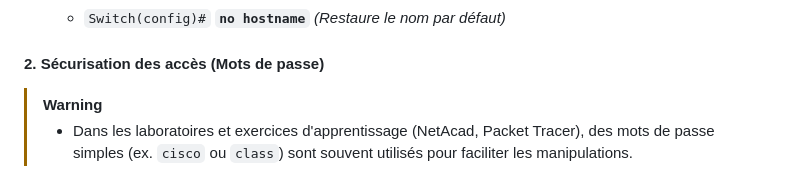
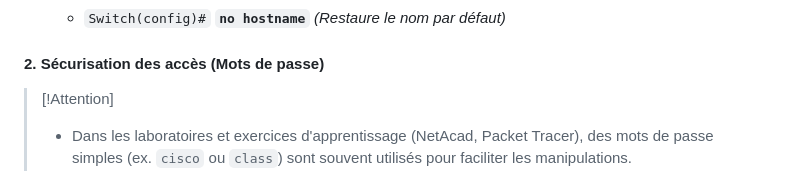
Before and after one commit to Kpolux/Reseau, a Markdown page: BaseReseau/Module 02 Config de base Switch.md, the part around the change. Rendered like a GitHub page.

Commit message:
Update from https://github.com/Kpolux/ITLG_Courses/commit/24201ba7230cd96dc418ec174dcd45c64736997f

```diff
--- a/BaseReseau/Module 02 Config de base Switch.md
+++ b/BaseReseau/Module 02 Config de base Switch.md
@@ -264,7 +264,7 @@ Il existe de nombreux sous-modes accessibles
 
 #### 2. Sécurisation des accès (Mots de passe)
 
-> [!Warning]
+> [!Attention]
 >  - Dans les laboratoires et exercices d'apprentissage (NetAcad, Packet Tracer), des mots de passe simples (ex. `cisco` ou `class`) sont souvent utilisés pour faciliter les manipulations.
 >  - **À NE JAMAIS REPRODUIRE EN PRODUCTION :** Dans un environnement professionnel, l'utilisation de mots de passe faibles représente un risque majeur pour la sécurité du réseau. Veillez à toujours appliquer une politique de mots de passe forts
 
```
